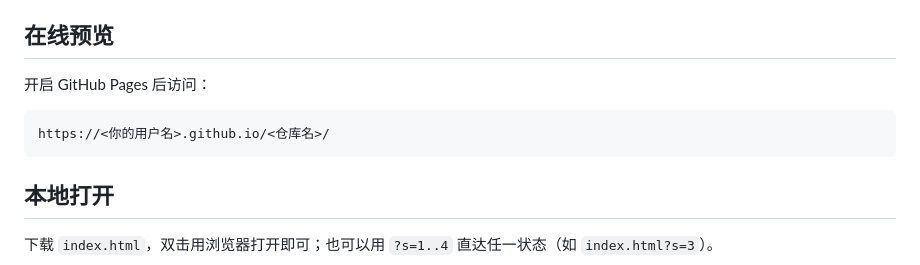
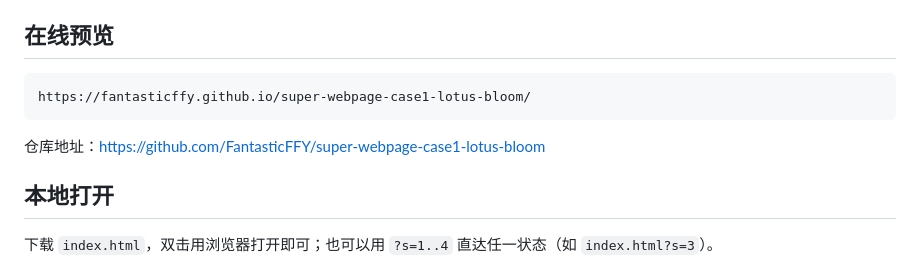
Before and after one commit to FantasticFFY/super-webpage-case1-lotus-bloom, a Markdown page: README.md, the part around the change. GitHub-like rendering.

Commit message:
补充在线预览地址

````diff
--- a/README.md
+++ b/README.md
@@ -6,11 +6,11 @@
 
 ## 在线预览
 
-开启 GitHub Pages 后访问：
+```
+https://fantasticffy.github.io/super-webpage-case1-lotus-bloom/
+```
 
-```
-https://<你的用户名>.github.io/<仓库名>/
-```
+仓库地址：https://github.com/FantasticFFY/super-webpage-case1-lotus-bloom
 
 ## 本地打开
 
````
